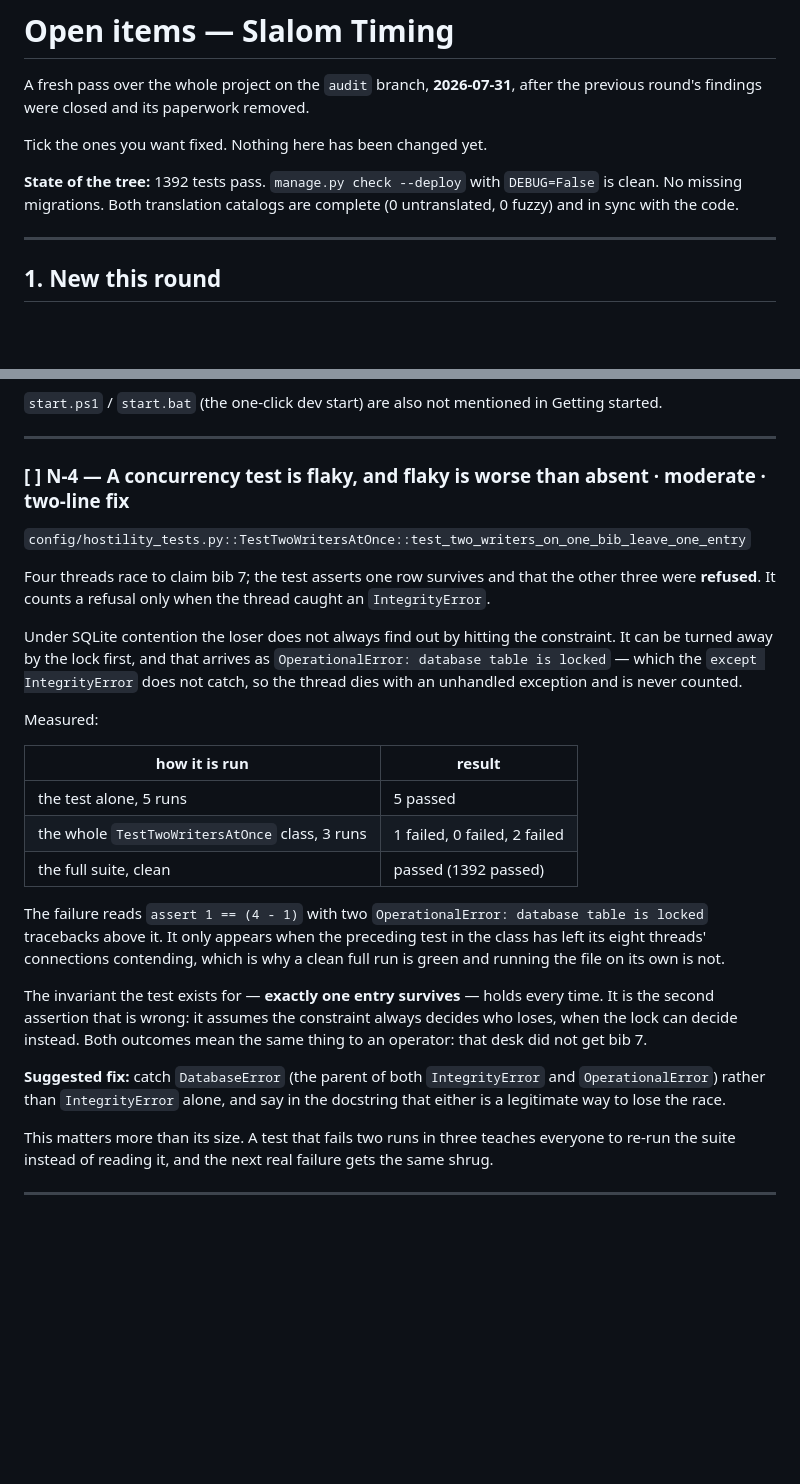
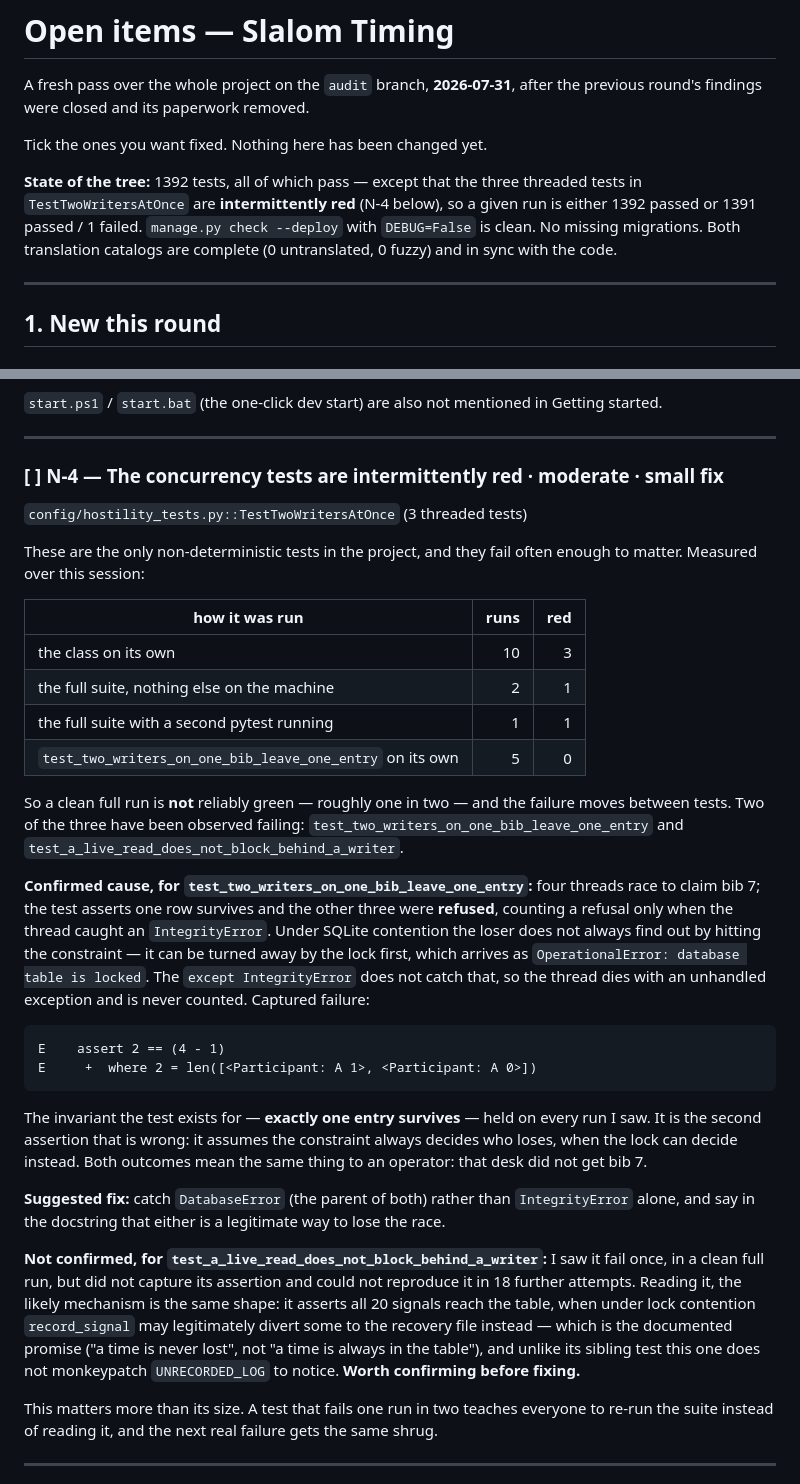
Before and after one commit to ChristianH99/SlalomTiming, a Markdown page: OPEN-ITEMS.md, 2 parts joined by grey strips. Rendered like a GitHub page; blank space fills up the shorter version.

Commit message:
Correct the flaky-test finding: it is the class, and it hits clean runs
The first write-up said one test, failing only when its own file is run,
and green on a clean full suite. A second clean full run then failed a
*different* test in the same class, which makes both halves of that
wrong.

What the numbers actually are, over this session: the class on its own,
3 of 10 runs red; the full suite with nothing else on the machine, 1 of
2 red. So a clean run is roughly a coin toss, not a baseline.

The confirmed diagnosis for test_two_writers_on_one_bib_leave_one_entry
stands and now carries its captured assertion. The second test —
test_a_live_read_does_not_block_behind_a_writer — is marked unconfirmed
rather than folded in with it: I saw it fail once and could not
reproduce it in 18 further attempts, so what is written down is the
mechanism reading the code suggests (it asserts all 20 signals reach the
*table*, when the promise is only that none is lost, and unlike its
sibling it does not monkeypatch UNRECORDED_LOG to see the other outcome)
and a note to confirm that before changing anything.

````diff
--- a/OPEN-ITEMS.md
+++ b/OPEN-ITEMS.md
@@ -5,9 +5,11 @@ previous round's findings were closed and its paperwork removed.
 
 Tick the ones you want fixed. Nothing here has been changed yet.
 
-**State of the tree:** 1392 tests pass. `manage.py check --deploy` with `DEBUG=False`
-is clean. No missing migrations. Both translation catalogs are complete (0 untranslated,
-0 fuzzy) and in sync with the code.
+**State of the tree:** 1392 tests, all of which pass — except that the three threaded
+tests in `TestTwoWritersAtOnce` are **intermittently red** (N-4 below), so a given run is
+either 1392 passed or 1391 passed / 1 failed. `manage.py check --deploy` with
+`DEBUG=False` is clean. No missing migrations. Both translation catalogs are complete
+(0 untranslated, 0 fuzzy) and in sync with the code.
 
 ---
 
@@ -108,42 +110,55 @@ started.
 
 ---
 
-### [ ] N-4 — A concurrency test is flaky, and flaky is worse than absent  · moderate · two-line fix
+### [ ] N-4 — The concurrency tests are intermittently red  · moderate · small fix
 
-`config/hostility_tests.py::TestTwoWritersAtOnce::test_two_writers_on_one_bib_leave_one_entry`
+`config/hostility_tests.py::TestTwoWritersAtOnce` (3 threaded tests)
 
-Four threads race to claim bib 7; the test asserts one row survives and that the other
-three were **refused**. It counts a refusal only when the thread caught an
-`IntegrityError`.
+These are the only non-deterministic tests in the project, and they fail often enough to
+matter. Measured over this session:
 
-Under SQLite contention the loser does not always find out by hitting the constraint. It
-can be turned away by the lock first, and that arrives as `OperationalError: database
-table is locked` — which the `except IntegrityError` does not catch, so the thread dies
-with an unhandled exception and is never counted.
+| how it was run | runs | red |
+| --- | ---: | ---: |
+| the class on its own | 10 | 3 |
+| the full suite, nothing else on the machine | 2 | 1 |
+| the full suite with a second pytest running | 1 | 1 |
+| `test_two_writers_on_one_bib_leave_one_entry` on its own | 5 | 0 |
 
-Measured:
+So a clean full run is **not** reliably green — roughly one in two — and the failure moves
+between tests. Two of the three have been observed failing:
+`test_two_writers_on_one_bib_leave_one_entry` and
+`test_a_live_read_does_not_block_behind_a_writer`.
 
-| how it is run | result |
-| --- | --- |
-| the test alone, 5 runs | 5 passed |
-| the whole `TestTwoWritersAtOnce` class, 3 runs | 1 failed, 0 failed, 2 failed |
-| the full suite, clean | passed (1392 passed) |
+**Confirmed cause, for `test_two_writers_on_one_bib_leave_one_entry`:** four threads race
+to claim bib 7; the test asserts one row survives and the other three were **refused**,
+counting a refusal only when the thread caught an `IntegrityError`. Under SQLite
+contention the loser does not always find out by hitting the constraint — it can be turned
+away by the lock first, which arrives as `OperationalError: database table is locked`. The
+`except IntegrityError` does not catch that, so the thread dies with an unhandled
+exception and is never counted. Captured failure:
 
-The failure reads `assert 1 == (4 - 1)` with two `OperationalError: database table is
-locked` tracebacks above it. It only appears when the preceding test in the class has
-left its eight threads' connections contending, which is why a clean full run is green
-and running the file on its own is not.
+```
+E    assert 2 == (4 - 1)
+E     +  where 2 = len([<Participant: A 1>, <Participant: A 0>])
+```
 
-The invariant the test exists for — **exactly one entry survives** — holds every time. It
-is the second assertion that is wrong: it assumes the constraint always decides who
-loses, when the lock can decide instead. Both outcomes mean the same thing to an
+The invariant the test exists for — **exactly one entry survives** — held on every run I
+saw. It is the second assertion that is wrong: it assumes the constraint always decides
+who loses, when the lock can decide instead. Both outcomes mean the same thing to an
 operator: that desk did not get bib 7.
 
-**Suggested fix:** catch `DatabaseError` (the parent of both `IntegrityError` and
-`OperationalError`) rather than `IntegrityError` alone, and say in the docstring that
-either is a legitimate way to lose the race.
+**Suggested fix:** catch `DatabaseError` (the parent of both) rather than `IntegrityError`
+alone, and say in the docstring that either is a legitimate way to lose the race.
 
-This matters more than its size. A test that fails two runs in three teaches everyone to
+**Not confirmed, for `test_a_live_read_does_not_block_behind_a_writer`:** I saw it fail
+once, in a clean full run, but did not capture its assertion and could not reproduce it in
+18 further attempts. Reading it, the likely mechanism is the same shape: it asserts all 20
+signals reach the table, when under lock contention `record_signal` may legitimately divert
+some to the recovery file instead — which is the documented promise ("a time is never
+lost", not "a time is always in the table"), and unlike its sibling test this one does not
+monkeypatch `UNRECORDED_LOG` to notice. **Worth confirming before fixing.**
+
+This matters more than its size. A test that fails one run in two teaches everyone to
 re-run the suite instead of reading it, and the next real failure gets the same shrug.
 
 ---
````
Also changed, not shown: TESTS.md (+16 -8 lines).
